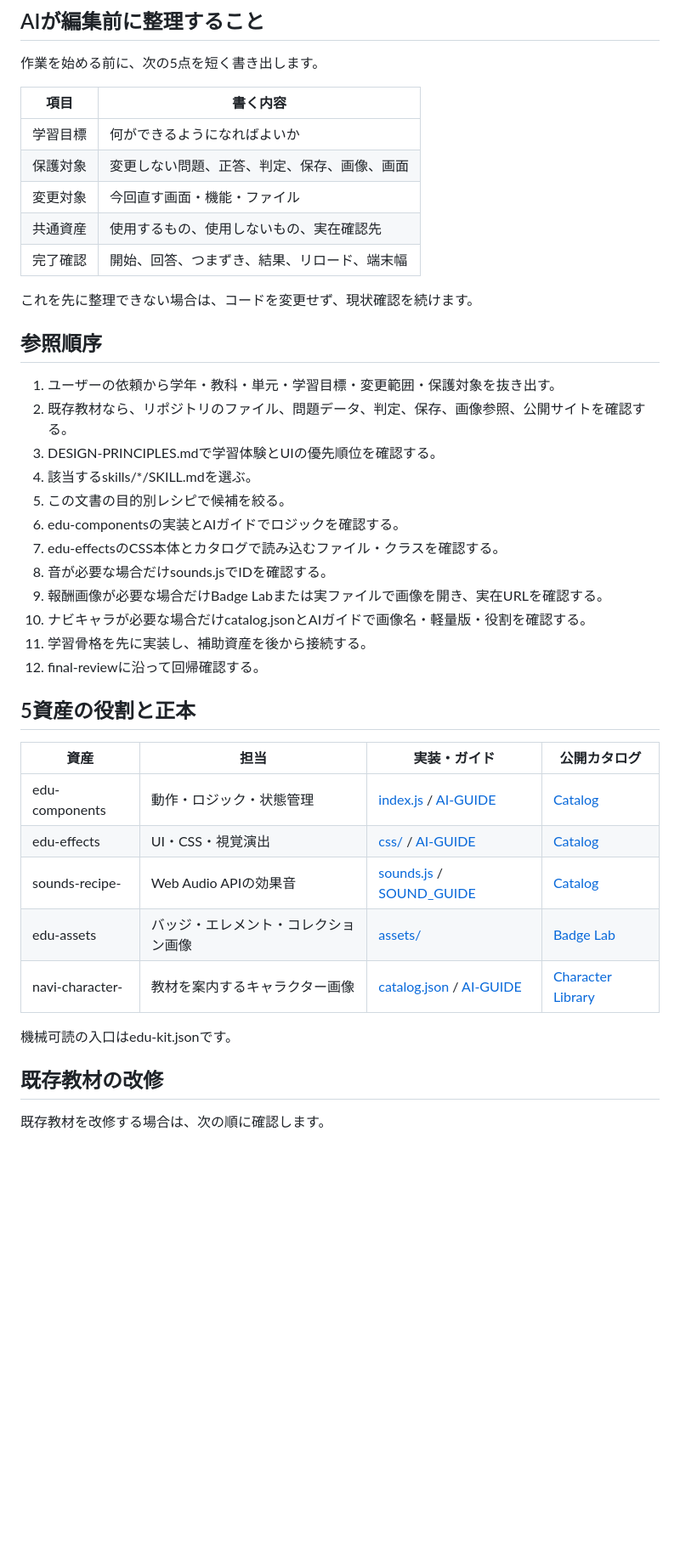
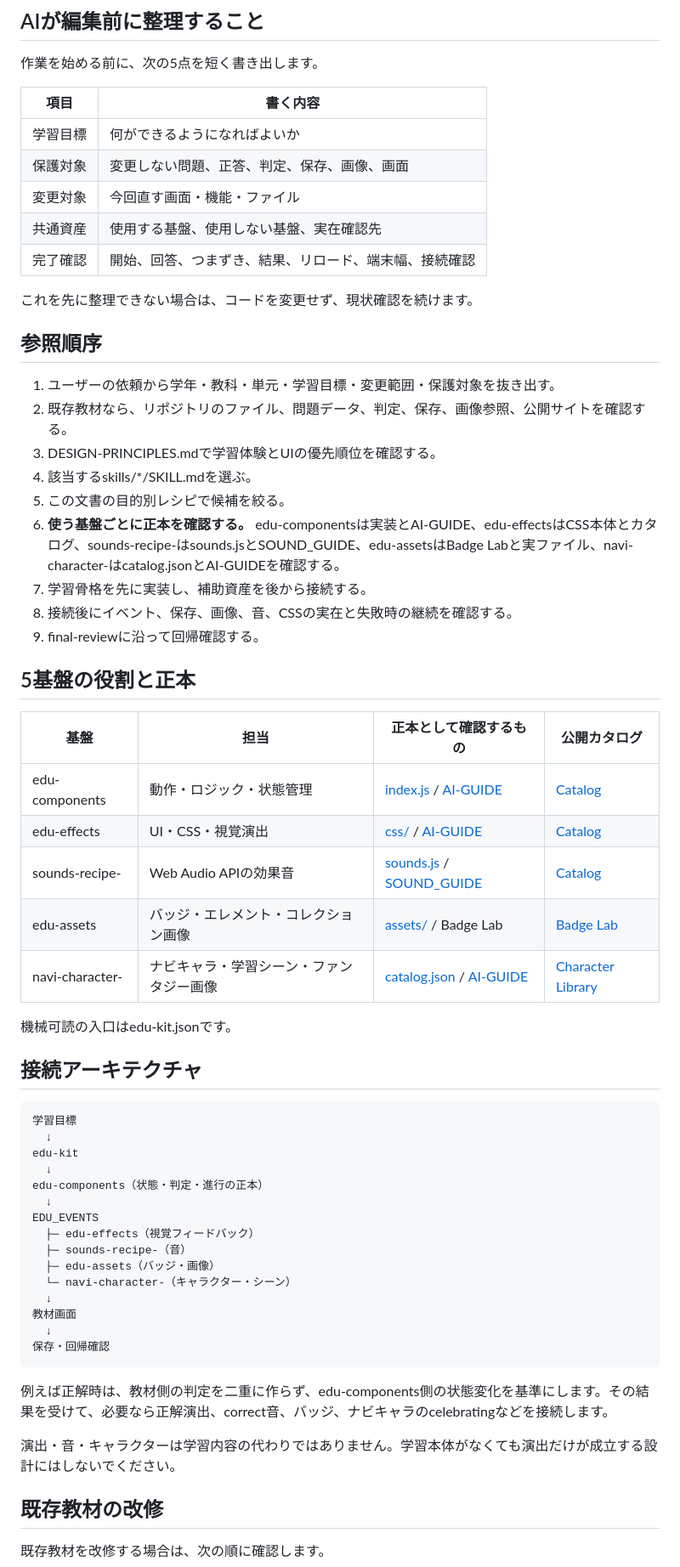
Before and after one commit to TT-sensei/edu-kit, a Markdown page: AI-GUIDE.md, the part around one of its changes. Shown at 85% size. Drawn GitHub-style; blank space fills up the shorter version.

````diff
--- a/AI-GUIDE.md
+++ b/AI-GUIDE.md
@@ -38,8 +51,8 @@ edu-kitは、5つの共通資産を一つに複製した場所ではありませ
 | 学習目標 | 何ができるようになればよいか |
 | 保護対象 | 変更しない問題、正答、判定、保存、画像、画面 |
 | 変更対象 | 今回直す画面・機能・ファイル |
-| 共通資産 | 使用するもの、使用しないもの、実在確認先 |
-| 完了確認 | 開始、回答、つまずき、結果、リロード、端末幅 |
+| 共通資産 | 使用する基盤、使用しない基盤、実在確認先 |
+| 完了確認 | 開始、回答、つまずき、結果、リロード、端末幅、接続確認 |
 
 これを先に整理できない場合は、コードを変更せず、現状確認を続けます。
 
@@ -50,25 +63,46 @@ edu-kitは、5つの共通資産を一つに複製した場所ではありませ
 3. DESIGN-PRINCIPLES.mdで学習体験とUIの優先順位を確認する。
 4. 該当するskills/*/SKILL.mdを選ぶ。
 5. この文書の目的別レシピで候補を絞る。
-6. edu-componentsの実装とAIガイドでロジックを確認する。
-7. edu-effectsのCSS本体とカタログで読み込むファイル・クラスを確認する。
-8. 音が必要な場合だけsounds.jsでIDを確認する。
-9. 報酬画像が必要な場合だけBadge Labまたは実ファイルで画像を開き、実在URLを確認する。
-10. ナビキャラが必要な場合だけcatalog.jsonとAIガイドで画像名・軽量版・役割を確認する。
-11. 学習骨格を先に実装し、補助資産を後から接続する。
-12. final-reviewに沿って回帰確認する。
+6. **使う基盤ごとに正本を確認する。** edu-componentsは実装とAI-GUIDE、edu-effectsはCSS本体とカタログ、sounds-recipe-はsounds.jsとSOUND_GUIDE、edu-assetsはBadge Labと実ファイル、navi-character-はcatalog.jsonとAI-GUIDEを確認する。
+7. 学習骨格を先に実装し、補助資産を後から接続する。
+8. 接続後にイベント、保存、画像、音、CSSの実在と失敗時の継続を確認する。
+9. final-reviewに沿って回帰確認する。
 
-## 5資産の役割と正本
+## 5基盤の役割と正本
 
-| 資産 | 担当 | 実装・ガイド | 公開カタログ |
+| 基盤 | 担当 | 正本として確認するもの | 公開カタログ |
 | --- | --- | --- | --- |
 | edu-components | 動作・ロジック・状態管理 | [index.js](https://github.com/TT-sensei/edu-components/blob/main/index.js) / [AI-GUIDE](https://github.com/TT-sensei/edu-components/blob/main/AI-GUIDE.md) | [Catalog](https://tt-sensei.github.io/edu-components/) |
 | edu-effects | UI・CSS・視覚演出 | [css/](https://github.com/TT-sensei/edu-effects/tree/main/css) / [AI-GUIDE](https://github.com/TT-sensei/edu-effects/blob/main/AI-GUIDE.md) | [Catalog](https://tt-sensei.github.io/edu-effects/) |
 | sounds-recipe- | Web Audio APIの効果音 | [sounds.js](https://github.com/TT-sensei/sounds-recipe-/blob/main/sounds.js) / [SOUND_GUIDE](https://github.com/TT-sensei/sounds-recipe-/blob/main/SOUND_GUIDE.md) | [Catalog](https://tt-sensei.github.io/sounds-recipe-/) |
-| edu-assets | バッジ・エレメント・コレクション画像 | [assets/](https://github.com/TT-sensei/edu-assets/tree/main/assets) | [Badge Lab](https://tt-sensei.github.io/edu-assets/) |
-| navi-character- | 教材を案内するキャラクター画像 | [catalog.json](https://github.com/TT-sensei/navi-character-/blob/main/catalog.json) / [AI-GUIDE](https://github.com/TT-sensei/navi-character-/blob/main/AI-GUIDE.md) | [Character Library](https://tt-sensei.github.io/navi-character-/) |
+| edu-assets | バッジ・エレメント・コレクション画像 | [assets/](https://github.com/TT-sensei/edu-assets/tree/main/assets) / Badge Lab | [Badge Lab](https://tt-sensei.github.io/edu-assets/) |
+| navi-character- | ナビキャラ・学習シーン・ファンタジー画像 | [catalog.json](https://github.com/TT-sensei/navi-character-/blob/main/catalog.json) / [AI-GUIDE](https://github.com/TT-sensei/navi-character-/blob/main/AI-GUIDE.md) | [Character Library](https://tt-sensei.github.io/navi-character-/) |
 
 機械可読の入口はedu-kit.jsonです。
+
+## 接続アーキテクチャ
+
+```text
+学習目標
+  ↓
+edu-kit
+  ↓
+edu-components（状態・判定・進行の正本）
+  ↓
+EDU_EVENTS
+  ├─ edu-effects（視覚フィードバック）
+  ├─ sounds-recipe-（音）
+  ├─ edu-assets（バッジ・画像）
+  └─ navi-character-（キャラクター・シーン）
+  ↓
+教材画面
+  ↓
+保存・回帰確認
+```
+
+例えば正解時は、教材側の判定を二重に作らず、edu-components側の状態変化を基準にします。その結果を受けて、必要なら正解演出、correct音、バッジ、ナビキャラのcelebratingなどを接続します。
+
+演出・音・キャラクターは学習内容の代わりではありません。学習本体がなくても演出だけが成立する設計にはしないでください。
 
 ## 既存教材の改修
 
````
Also changed, not shown: other parts of AI-GUIDE.md (+46 -30 lines).
